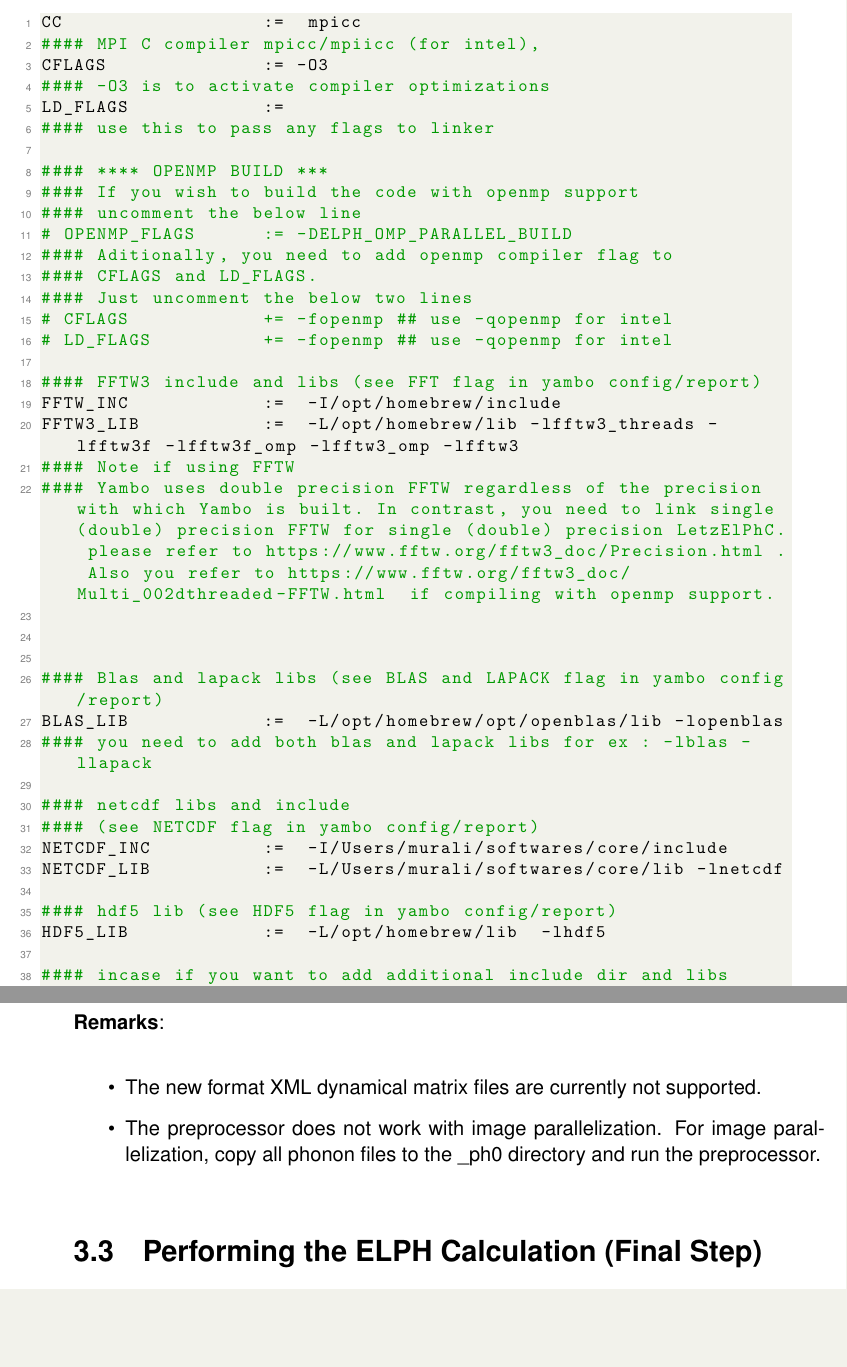
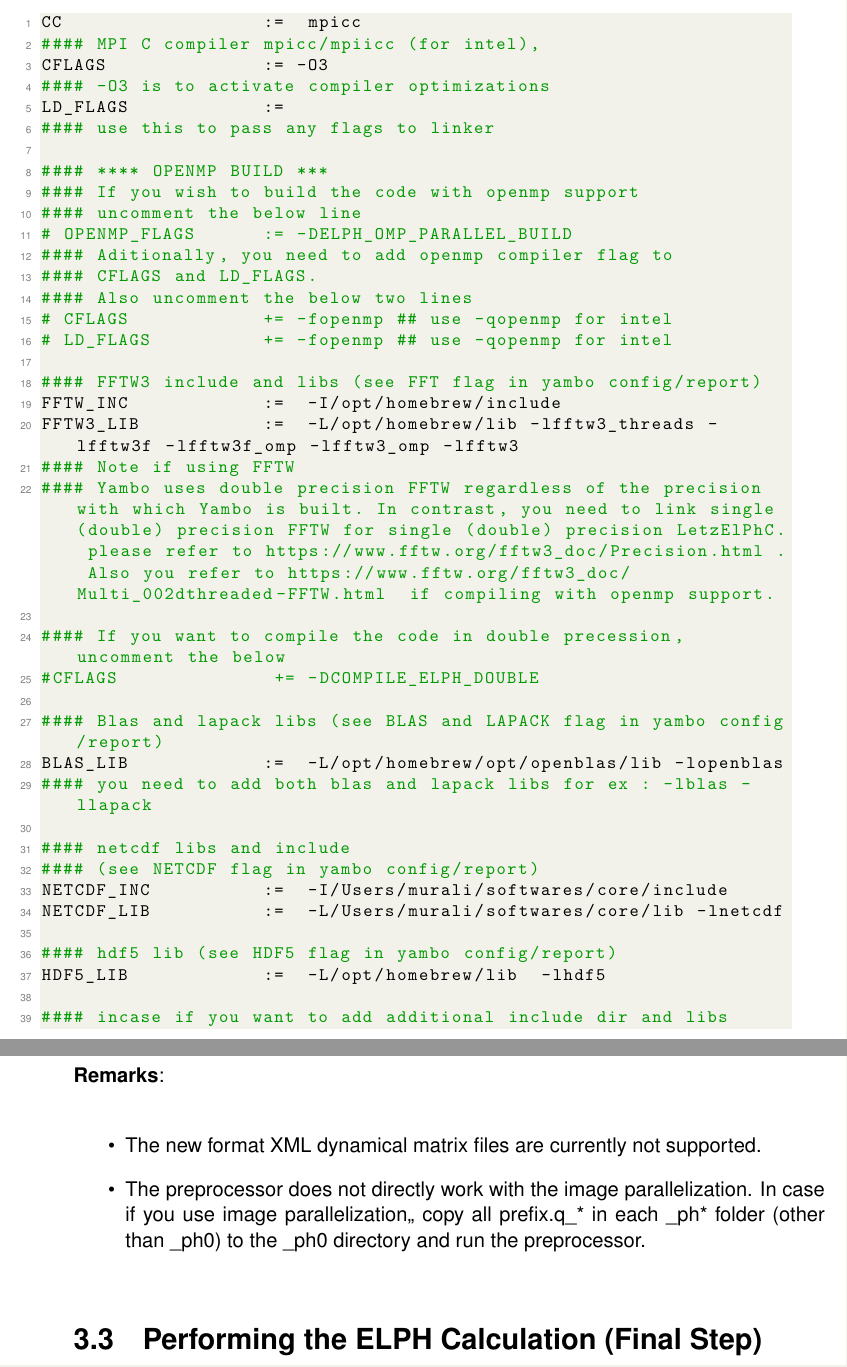
Before and after one commit to yambo-code/LetzElPhC, a LaTeX thesis (docs/main.tex): two parts of pages 5 and 8 of 10, joined at a grey line, cut so that both start at the same text, the shorter picture padded with empty space. Compiled offline with pdfLaTeX.

Commit message:
minor corrections in docs

```diff
--- a/docs/main.tex
+++ b/docs/main.tex
@@ -203,7 +203,7 @@ LD_FLAGS            :=
 # OPENMP_FLAGS   	:= -DELPH_OMP_PARALLEL_BUILD
 #### Aditionally, you need to add openmp compiler flag to
 #### CFLAGS and LD_FLAGS.
-#### Just uncomment the below two lines
+#### Also uncomment the below two lines
 # CFLAGS            += -fopenmp ## use -qopenmp for intel
 # LD_FLAGS          += -fopenmp ## use -qopenmp for intel
 
@@ -213,7 +213,8 @@ FFTW3_LIB           :=  -L/opt/homebrew/lib -lfftw3_threads -lfftw3f -lfftw3f_om
 #### Note if using FFTW
 #### Yambo uses double precision FFTW regardless of the precision with which Yambo is built. In contrast, you need to link single (double) precision FFTW for single (double) precision LetzElPhC. please refer to https://www.fftw.org/fftw3_doc/Precision.html . Also you refer to https://www.fftw.org/fftw3_doc/Multi_002dthreaded-FFTW.html  if compiling with openmp support.
 
-
+#### If you want to compile the code in double precession, uncomment the below
+#CFLAGS              += -DCOMPILE_ELPH_DOUBLE
 
 #### Blas and lapack libs (see BLAS and LAPACK flag in yambo config/report)
 BLAS_LIB 	        :=  -L/opt/homebrew/opt/openblas/lib -lopenblas
@@ -286,7 +287,7 @@ $ export ELPH_SAVE_DIR=ph_save_name_you_want
 \textbf{Remarks}:
 \begin{itemize}
 \item The new format XML dynamical matrix files are currently not supported.
-\item The preprocessor does not work with image parallelization. For image parallelization, copy all phonon files to the \_ph0 directory
+\item The preprocessor does not directly work with the image parallelization. In case if you use image parallelization,, copy all prefix.q\_* in each \_ph* folder (other than \_ph0) to the \_ph0 directory
 and run the preprocessor.
 \end{itemize}
 
```
Also changed, not shown: README.md, docs/main.pdf, docs/main.tex (10 more changed lines).
